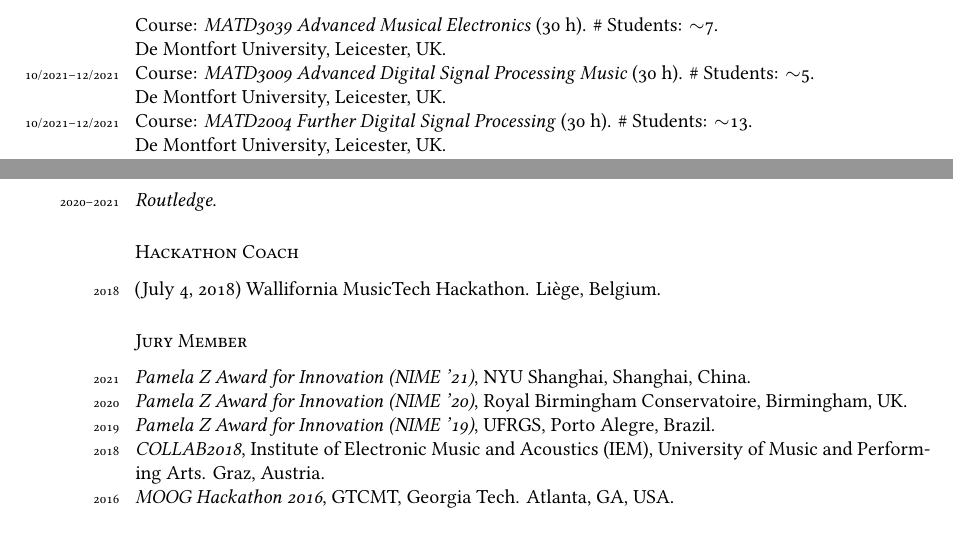
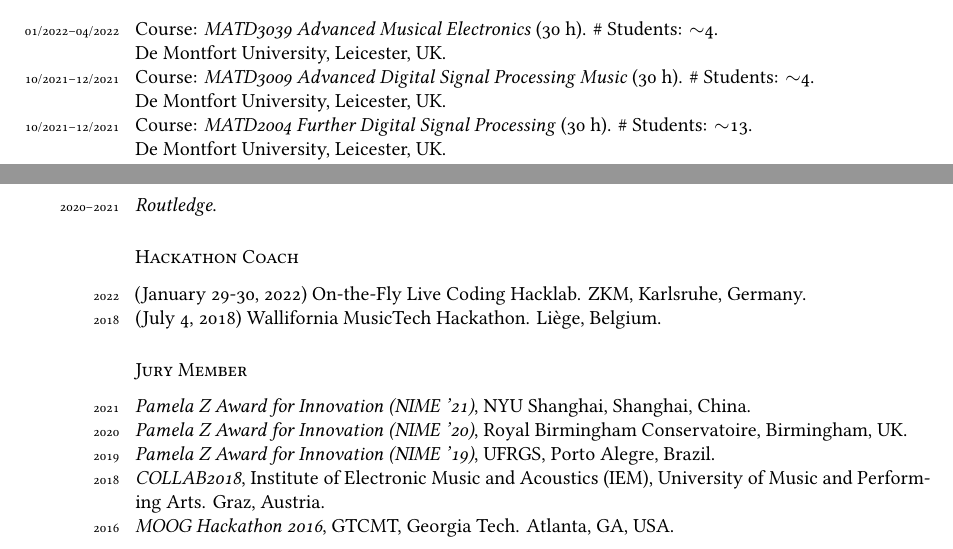
Before and after one commit to axambo/CV, a LaTeX CV (Xambo.CV.tex): two parts of pages 20 and 25 of 27, joined at a grey line, cut so that both start at the same text. Compiled offline with XeLaTeX; a missing font is replaced by an installed copy or a similar font.

Commit message:
updates 5 February 2022

```diff
--- a/Xambo.CV.tex
+++ b/Xambo.CV.tex
@@ -772,9 +772,9 @@ Role: Creation of syllabus, creation of content, instruction and assessment.
 \subsection*{Undergraduate Courses}
 \noindent
 
-\years{01/2022--04/2022}Course: \emph{MATD3039 Advanced Musical Electronics} (30 h). \# Students: $\sim$7. \\
+\years{01/2022--04/2022}Course: \emph{MATD3039 Advanced Musical Electronics} (30 h). \# Students: $\sim$4. \\
 De Montfort University, Leicester, UK.\\
-\years{10/2021--12/2021}Course: \emph{MATD3009 Advanced Digital Signal Processing Music} (30 h). \# Students: $\sim$5. \\
+\years{10/2021--12/2021}Course: \emph{MATD3009 Advanced Digital Signal Processing Music} (30 h). \# Students: $\sim$4. \\
 De Montfort University, Leicester, UK.\\
 \years{10/2021--12/2021}Course: \emph{MATD2004 Further Digital Signal Processing} (30 h). \# Students: $\sim$13. \\
 De Montfort University, Leicester, UK.\\
@@ -1048,6 +1048,7 @@ Role: Co-creation of syllabus, creation of content, instruction and assessment.%
 \subsection*{Hackathon Coach}
 \noindent
 
+\years{2022}(January 29-30, 2022) On-the-Fly Live Coding Hacklab. ZKM, Karlsruhe, Germany.\\
 \years{2018}(July 4, 2018) Wallifornia MusicTech Hackathon. Liège, Belgium.
 
 \subsection*{Jury Member}
```
Also changed, not shown: Xambo.CV.pdf, Xambo.CV.tex (4 more changed lines).
